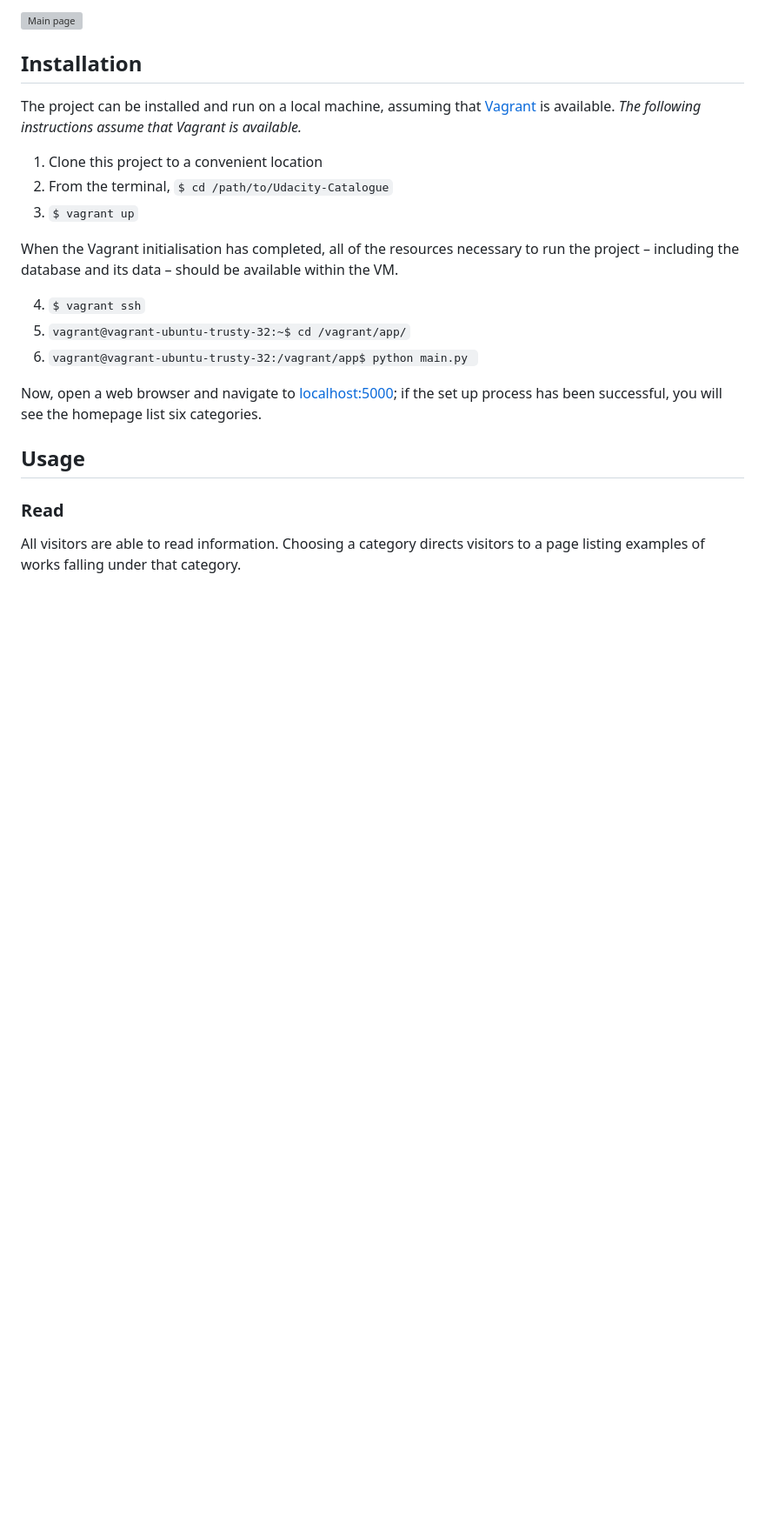
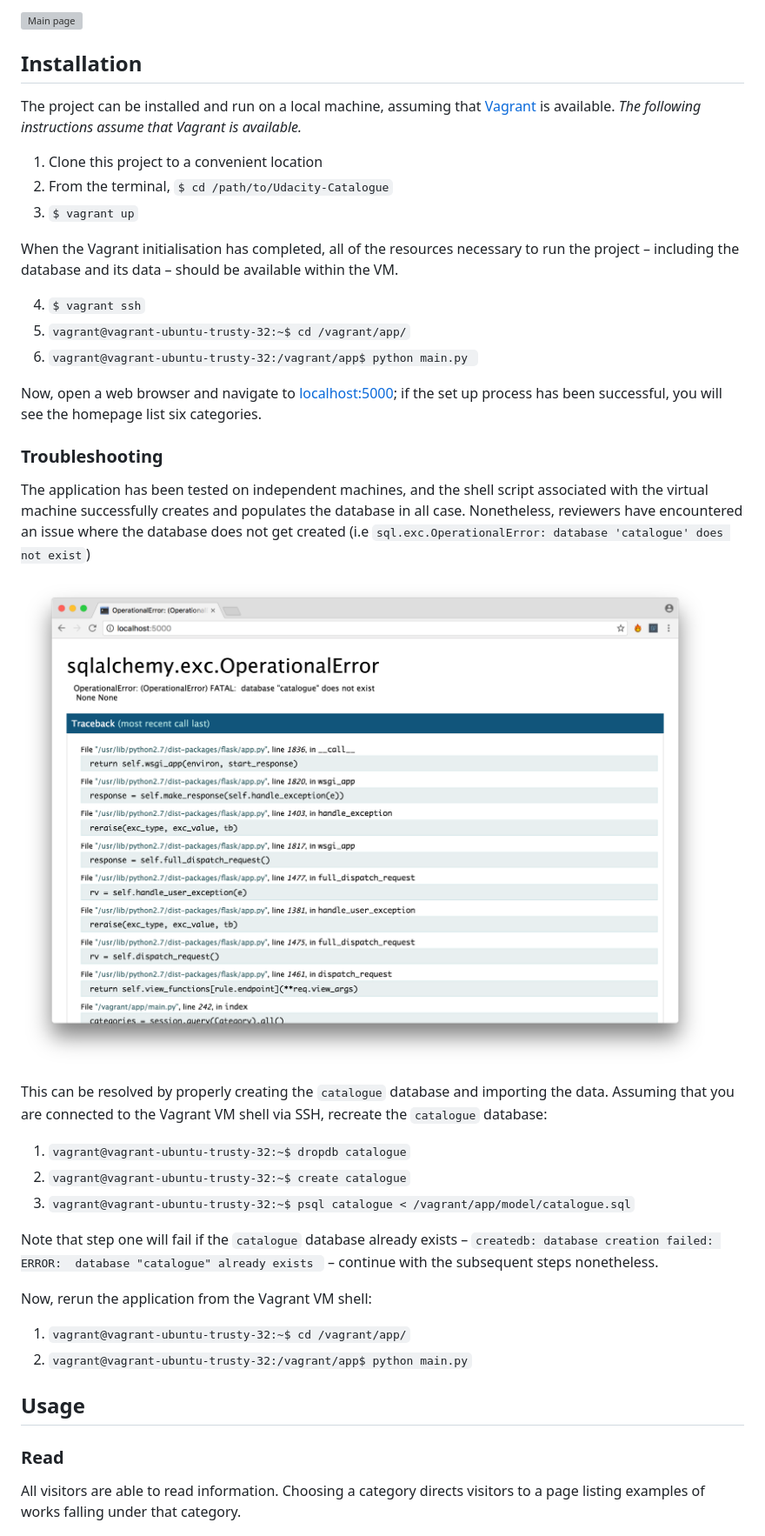
Before and after one commit to MisterTJB/Udacity-Catalogue, a Markdown page: README.md, the part around the change. Shown: that part at 87% size. Drawn GitHub-style; pictures changed too: screenshots/error.png (added); blank space fills up the shorter version; grey boxes are pictures that could not be loaded.

Commit message:
Add instructions for populating database when pg_config.sh fails

```diff
--- a/README.md
+++ b/README.md
@@ -24,6 +24,27 @@ The project can be installed and run on a local machine, assuming that [Vagrant]
 6. `vagrant@vagrant-ubuntu-trusty-32:/vagrant/app$ python main.py `
 
 Now, open a web browser and navigate to [localhost:5000](http://localhost:5000); if the set up process has been successful, you will see the homepage list six categories.
+
+### Troubleshooting
+
+The application has been tested on independent machines, and the shell script associated with the virtual machine successfully creates and populates the database in all case. Nonetheless, reviewers have encountered an issue where the database does not get created (i.e `sql.exc.OperationalError: database 'catalogue' does not exist`)
+
+![Error](./screenshots/error.png)
+
+This can be resolved by properly creating the `catalogue` database and importing the data. Assuming that you are connected to the Vagrant VM shell	 via SSH, recreate the `catalogue` database:
+
+1. `vagrant@vagrant-ubuntu-trusty-32:~$ dropdb catalogue`
+2. `vagrant@vagrant-ubuntu-trusty-32:~$ create catalogue`
+3. `vagrant@vagrant-ubuntu-trusty-32:~$ psql catalogue < /vagrant/app/model/catalogue.sql`
+
+Note that step one will fail if the `catalogue` database already exists – `createdb: database creation failed: ERROR:  database "catalogue" already exists
+` – continue with the subsequent steps nonetheless.
+
+Now, rerun the application from the Vagrant VM shell:
+
+1. `vagrant@vagrant-ubuntu-trusty-32:~$ cd /vagrant/app/`
+2. `vagrant@vagrant-ubuntu-trusty-32:/vagrant/app$ python main.py`
+
 
 ## Usage
 
```
